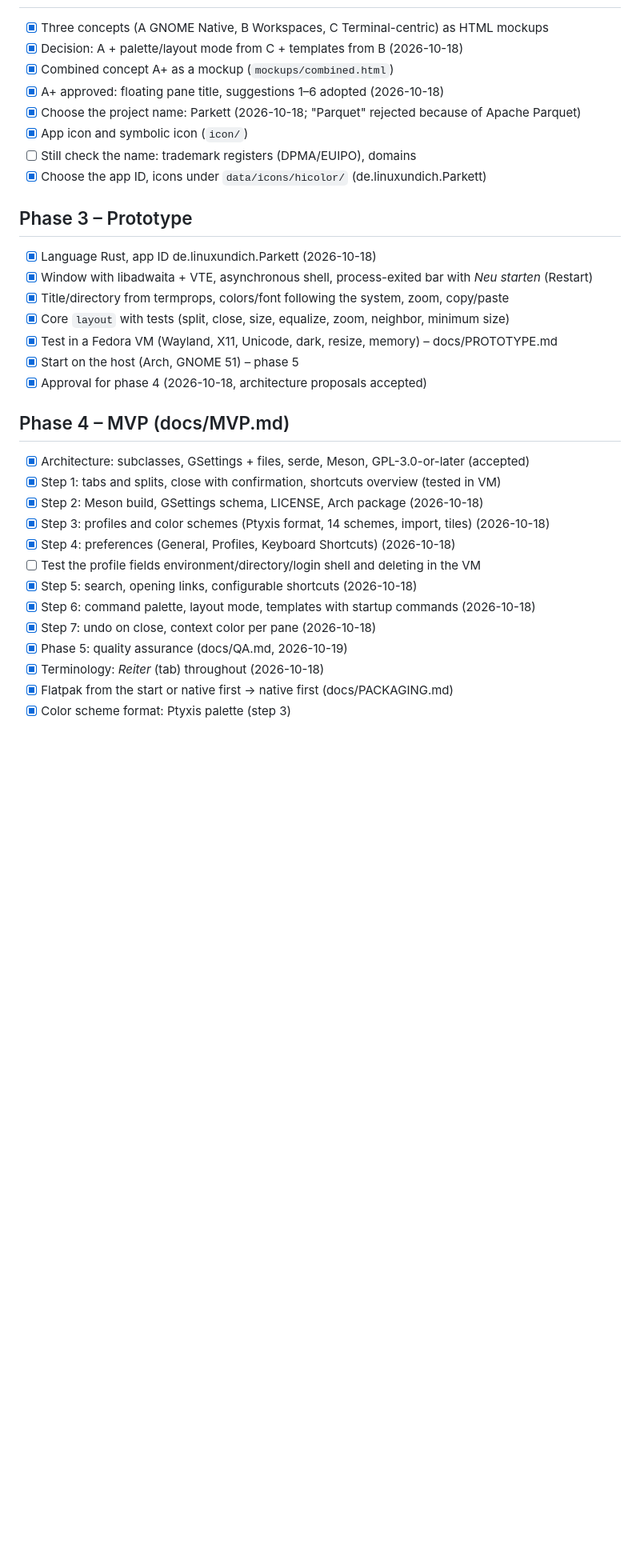
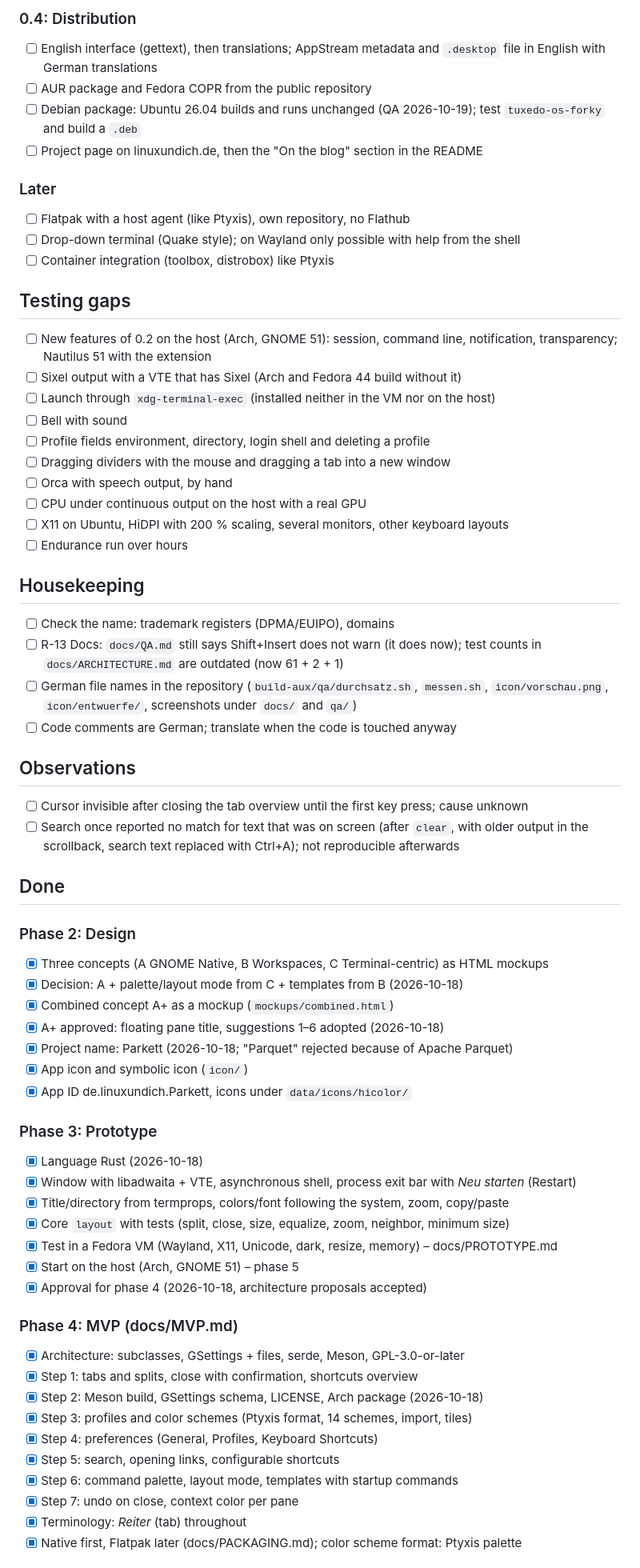
Before and after one commit to linuxundich/parkett, a Markdown page: BACKLOG.md, the part around one of its changes. Shown at 80% size. Drawn GitHub-style; blank space fills up the shorter version.

Commit message:
Backlog: open items from the QA audit, code review and testing, sorted by priority
Co-Authored-By: Claude Opus 5.5 <noreply@anthropic.com>

```diff
--- a/BACKLOG.md
+++ b/BACKLOG.md
@@ -4,33 +71,74 @@
+### 0.4: Distribution
+- [ ] English interface (gettext), then translations; AppStream metadata and `.desktop` file in
+      English with German translations
+- [ ] AUR package and Fedora COPR from the public repository
+- [ ] Debian package: Ubuntu 26.04 builds and runs unchanged (QA 2026-10-19); test
+      `tuxedo-os-forky` and build a `.deb`
+- [ ] Project page on linuxundich.de, then the "On the blog" section in the README
+
+### Later
+- [ ] Flatpak with a host agent (like Ptyxis), own repository, no Flathub
+- [ ] Drop-down terminal (Quake style); on Wayland only possible with help from the shell
+- [ ] Container integration (toolbox, distrobox) like Ptyxis
+
+## Testing gaps
+
+- [ ] New features of 0.2 on the host (Arch, GNOME 51): session, command line, notification,
+      transparency; Nautilus 51 with the extension
+- [ ] Sixel output with a VTE that has Sixel (Arch and Fedora 44 build without it)
+- [ ] Launch through `xdg-terminal-exec` (installed neither in the VM nor on the host)
+- [ ] Bell with sound
+- [ ] Profile fields environment, directory, login shell and deleting a profile
+- [ ] Dragging dividers with the mouse and dragging a tab into a new window
+- [ ] Orca with speech output, by hand
+- [ ] CPU under continuous output on the host with a real GPU
+- [ ] X11 on Ubuntu, HiDPI with 200 % scaling, several monitors, other keyboard layouts
+- [ ] Endurance run over hours
+
+## Housekeeping
+
+- [ ] Check the name: trademark registers (DPMA/EUIPO), domains
+- [ ] R-13 Docs: `docs/QA.md` still says Shift+Insert does not warn (it does now); test counts in
+      `docs/ARCHITECTURE.md` are outdated (now 61 + 2 + 1)
+- [ ] German file names in the repository (`build-aux/qa/durchsatz.sh`, `messen.sh`,
+      `icon/vorschau.png`, `icon/entwuerfe/`, screenshots under `docs/` and `qa/`)
+- [ ] Code comments are German; translate when the code is touched anyway
+
+## Observations
+
+- [ ] Cursor invisible after closing the tab overview until the first key press; cause unknown
+- [ ] Search once reported no match for text that was on screen (after `clear`, with older
+      output in the scrollback, search text replaced with Ctrl+A); not reproducible afterwards
+
+## Done
+
+### Phase 2: Design
 - [x] Three concepts (A GNOME Native, B Workspaces, C Terminal-centric) as HTML mockups
 - [x] Decision: A + palette/layout mode from C + templates from B (2026-10-18)
 - [x] Combined concept A+ as a mockup (`mockups/combined.html`)
 - [x] A+ approved: floating pane title, suggestions 1–6 adopted (2026-10-18)
-- [x] Choose the project name: Parkett (2026-10-18; "Parquet" rejected because of Apache Parquet)
+- [x] Project name: Parkett (2026-10-18; "Parquet" rejected because of Apache Parquet)
 - [x] App icon and symbolic icon (`icon/`)
-- [ ] Still check the name: trademark registers (DPMA/EUIPO), domains
-- [x] Choose the app ID, icons under `data/icons/hicolor/` (de.linuxundich.Parkett)
+- [x] App ID de.linuxundich.Parkett, icons under `data/icons/hicolor/`
 
-## Phase 3 – Prototype
-- [x] Language Rust, app ID de.linuxundich.Parkett (2026-10-18)
-- [x] Window with libadwaita + VTE, asynchronous shell, process-exited bar with *Neu starten* (Restart)
+### Phase 3: Prototype
+- [x] Language Rust (2026-10-18)
+- [x] Window with libadwaita + VTE, asynchronous shell, process exit bar with *Neu starten* (Restart)
 - [x] Title/directory from termprops, colors/font following the system, zoom, copy/paste
 - [x] Core `layout` with tests (split, close, size, equalize, zoom, neighbor, minimum size)
 - [x] Test in a Fedora VM (Wayland, X11, Unicode, dark, resize, memory) – docs/PROTOTYPE.md
 - [x] Start on the host (Arch, GNOME 51) – phase 5
 - [x] Approval for phase 4 (2026-10-18, architecture proposals accepted)
 
-## Phase 4 – MVP (docs/MVP.md)
-- [x] Architecture: subclasses, GSettings + files, serde, Meson, GPL-3.0-or-later (accepted)
-- [x] Step 1: tabs and splits, close with confirmation, shortcuts overview (tested in VM)
+### Phase 4: MVP (docs/MVP.md)
+- [x] Architecture: subclasses, GSettings + files, serde, Meson, GPL-3.0-or-later
+- [x] Step 1: tabs and splits, close with confirmation, shortcuts overview
 - [x] Step 2: Meson build, GSettings schema, LICENSE, Arch package (2026-10-18)
-- [x] Step 3: profiles and color schemes (Ptyxis format, 14 schemes, import, tiles) (2026-10-18)
-- [x] Step 4: preferences (General, Profiles, Keyboard Shortcuts) (2026-10-18)
-- [ ] Test the profile fields environment/directory/login shell and deleting in the VM
-- [x] Step 5: search, opening links, configurable shortcuts (2026-10-18)
-- [x] Step 6: command palette, layout mode, templates with startup commands (2026-10-18)
-- [x] Step 7: undo on close, context color per pane (2026-10-18)
-- [x] Phase 5: quality assurance (docs/QA.md, 2026-10-19)
-- [x] Terminology: *Reiter* (tab) throughout (2026-10-18)
-- [x] Flatpak from the start or native first → native first (docs/PACKAGING.md)
-- [x] Color scheme format: Ptyxis palette (step 3)
+- [x] Step 3: profiles and color schemes (Ptyxis format, 14 schemes, import, tiles)
+- [x] Step 4: preferences (General, Profiles, Keyboard Shortcuts)
+- [x] Step 5: search, opening links, configurable shortcuts
+- [x] Step 6: command palette, layout mode, templates with startup commands
+- [x] Step 7: undo on close, context color per pane
+- [x] Terminology: *Reiter* (tab) throughout
+- [x] Native first, Flatpak later (docs/PACKAGING.md); color scheme format: Ptyxis palette
 
```
Also changed, not shown: other parts of BACKLOG.md (+81 -61 lines).
